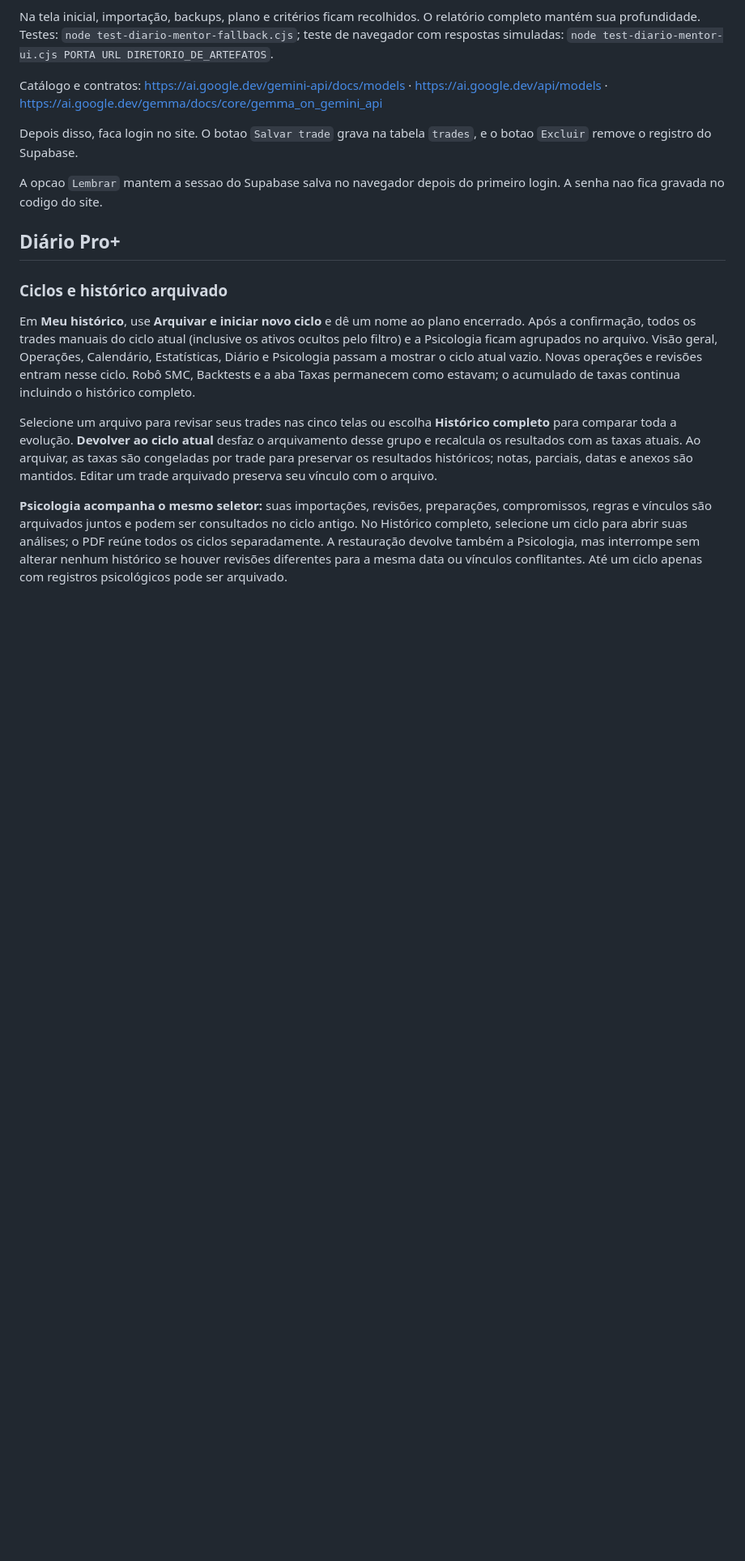
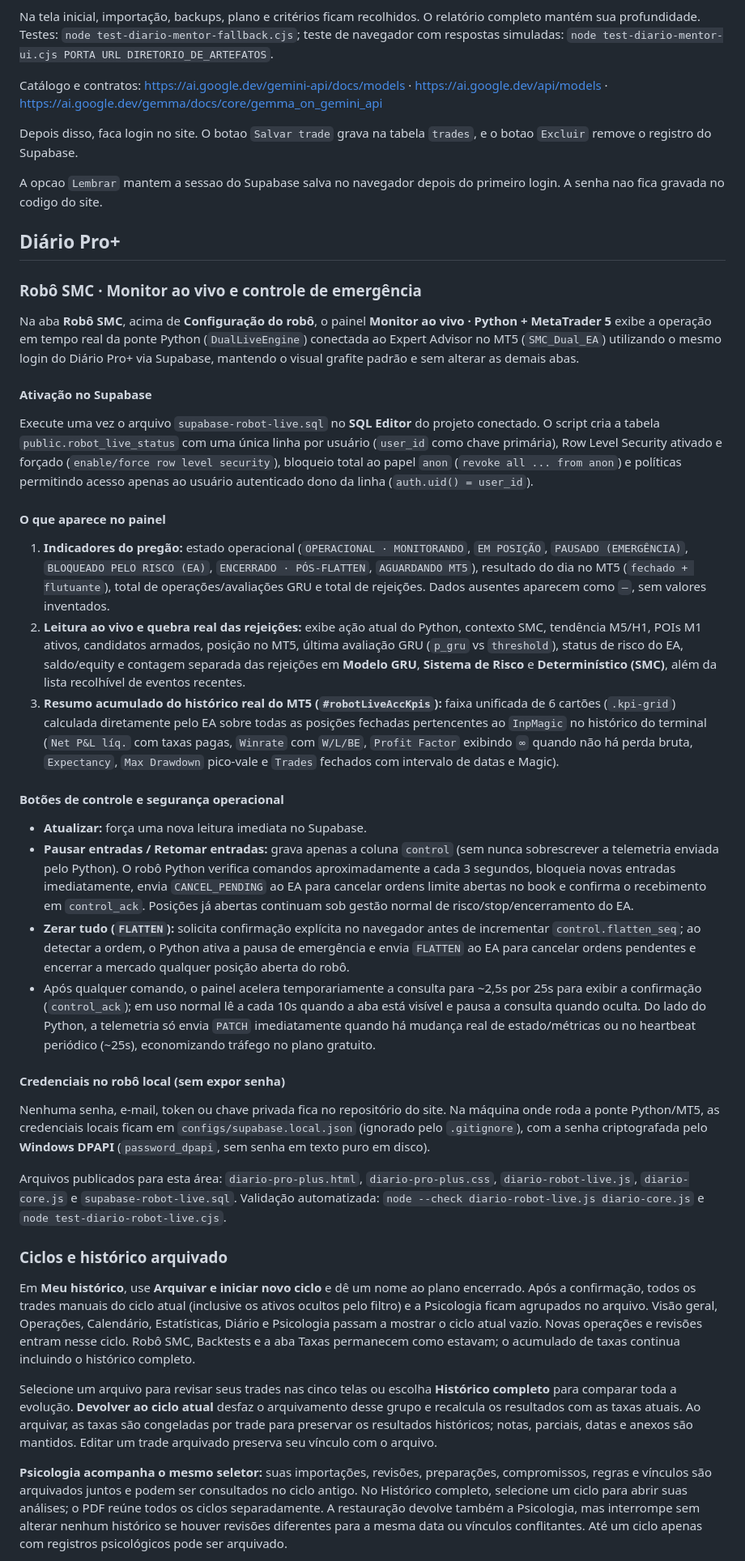
Before and after one commit to engcolombo/motor-operacional-smc, a Markdown page: README.md, the part around the change. Shown at 81% size. GitHub-like rendering; blank space fills up the shorter version.

Commit message:
docs(robot): documentar monitor ao vivo, acumulado MT5 e controle de emergencia

```diff
--- a/README.md
+++ b/README.md
@@ -47,6 +47,33 @@ Depois disso, faca login no site. O botao `Salvar trade` grava na tabela `trades
 A opcao `Lembrar` mantem a sessao do Supabase salva no navegador depois do primeiro login. A senha nao fica gravada no codigo do site.
 
 ## Diário Pro+
+
+### Robô SMC · Monitor ao vivo e controle de emergência
+
+Na aba **Robô SMC**, acima de **Configuração do robô**, o painel **Monitor ao vivo · Python + MetaTrader 5** exibe a operação em tempo real da ponte Python (`DualLiveEngine`) conectada ao Expert Advisor no MT5 (`SMC_Dual_EA`) utilizando o mesmo login do Diário Pro+ via Supabase, mantendo o visual grafite padrão e sem alterar as demais abas.
+
+#### Ativação no Supabase
+
+Execute uma vez o arquivo `supabase-robot-live.sql` no **SQL Editor** do projeto conectado. O script cria a tabela `public.robot_live_status` com uma única linha por usuário (`user_id` como chave primária), Row Level Security ativado e forçado (`enable/force row level security`), bloqueio total ao papel `anon` (`revoke all ... from anon`) e políticas permitindo acesso apenas ao usuário autenticado dono da linha (`auth.uid() = user_id`).
+
+#### O que aparece no painel
+
+1. **Indicadores do pregão:** estado operacional (`OPERACIONAL · MONITORANDO`, `EM POSIÇÃO`, `PAUSADO (EMERGÊNCIA)`, `BLOQUEADO PELO RISCO (EA)`, `ENCERRADO · PÓS-FLATTEN`, `AGUARDANDO MT5`), resultado do dia no MT5 (`fechado + flutuante`), total de operações/avaliações GRU e total de rejeições. Dados ausentes aparecem como `—`, sem valores inventados.
+2. **Leitura ao vivo e quebra real das rejeições:** exibe ação atual do Python, contexto SMC, tendência M5/H1, POIs M1 ativos, candidatos armados, posição no MT5, última avaliação GRU (`p_gru` vs `threshold`), status de risco do EA, saldo/equity e contagem separada das rejeições em **Modelo GRU**, **Sistema de Risco** e **Determinístico (SMC)**, além da lista recolhível de eventos recentes.
+3. **Resumo acumulado do histórico real do MT5 (`#robotLiveAccKpis`):** faixa unificada de 6 cartões (`.kpi-grid`) calculada diretamente pelo EA sobre todas as posições fechadas pertencentes ao `InpMagic` no histórico do terminal (`Net P&L líq.` com taxas pagas, `Winrate` com `W/L/BE`, `Profit Factor` exibindo `∞` quando não há perda bruta, `Expectancy`, `Max Drawdown` pico-vale e `Trades` fechados com intervalo de datas e Magic).
+
+#### Botões de controle e segurança operacional
+
+- **Atualizar:** força uma nova leitura imediata no Supabase.
+- **Pausar entradas / Retomar entradas:** grava apenas a coluna `control` (sem nunca sobrescrever a telemetria enviada pelo Python). O robô Python verifica comandos aproximadamente a cada 3 segundos, bloqueia novas entradas imediatamente, envia `CANCEL_PENDING` ao EA para cancelar ordens limite abertas no book e confirma o recebimento em `control_ack`. Posições já abertas continuam sob gestão normal de risco/stop/encerramento do EA.
+- **Zerar tudo (`FLATTEN`):** solicita confirmação explícita no navegador antes de incrementar `control.flatten_seq`; ao detectar a ordem, o Python ativa a pausa de emergência e envia `FLATTEN` ao EA para cancelar ordens pendentes e encerrar a mercado qualquer posição aberta do robô.
+- Após qualquer comando, o painel acelera temporariamente a consulta para ~2,5s por 25s para exibir a confirmação (`control_ack`); em uso normal lê a cada 10s quando a aba está visível e pausa a consulta quando oculta. Do lado do Python, a telemetria só envia `PATCH` imediatamente quando há mudança real de estado/métricas ou no heartbeat periódico (~25s), economizando tráfego no plano gratuito.
+
+#### Credenciais no robô local (sem expor senha)
+
+Nenhuma senha, e-mail, token ou chave privada fica no repositório do site. Na máquina onde roda a ponte Python/MT5, as credenciais locais ficam em `configs/supabase.local.json` (ignorado pelo `.gitignore`), com a senha criptografada pelo **Windows DPAPI** (`password_dpapi`, sem senha em texto puro em disco).
+
+Arquivos publicados para esta área: `diario-pro-plus.html`, `diario-pro-plus.css`, `diario-robot-live.js`, `diario-core.js` e `supabase-robot-live.sql`. Validação automatizada: `node --check diario-robot-live.js diario-core.js` e `node test-diario-robot-live.cjs`.
 
 ### Ciclos e histórico arquivado
 
```
